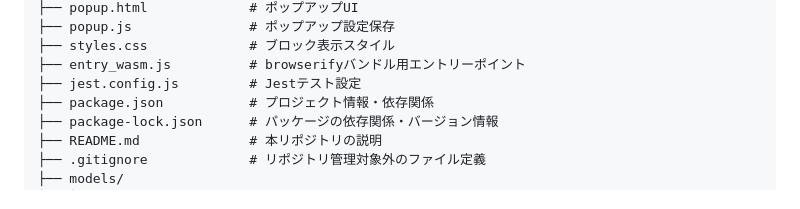
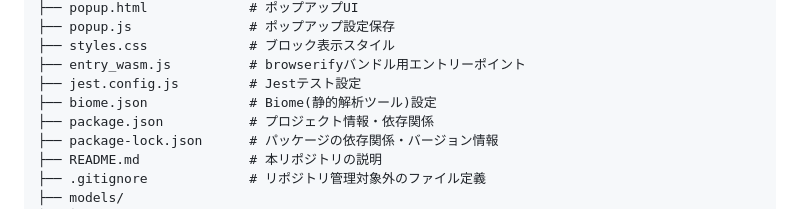
Before and after one commit to na0AaooQ/nsfw-guardian-image-hideorshow, a Markdown page: README.md, the part around the change. Rendered like a GitHub page.

Commit message:
Add biome.json configuration file reference

```diff
--- a/README.md
+++ b/README.md
@@ -86,6 +86,7 @@ nsfw-guardian-image-hideorshow/
 ├── styles.css             # ブロック表示スタイル
 ├── entry_wasm.js          # browserifyバンドル用エントリーポイント
 ├── jest.config.js         # Jestテスト設定
+├── biome.json             # Biome(静的解析ツール)設定
 ├── package.json           # プロジェクト情報・依存関係
 ├── package-lock.json      # パッケージの依存関係・バージョン情報
 ├── README.md              # 本リポジトリの説明
```
